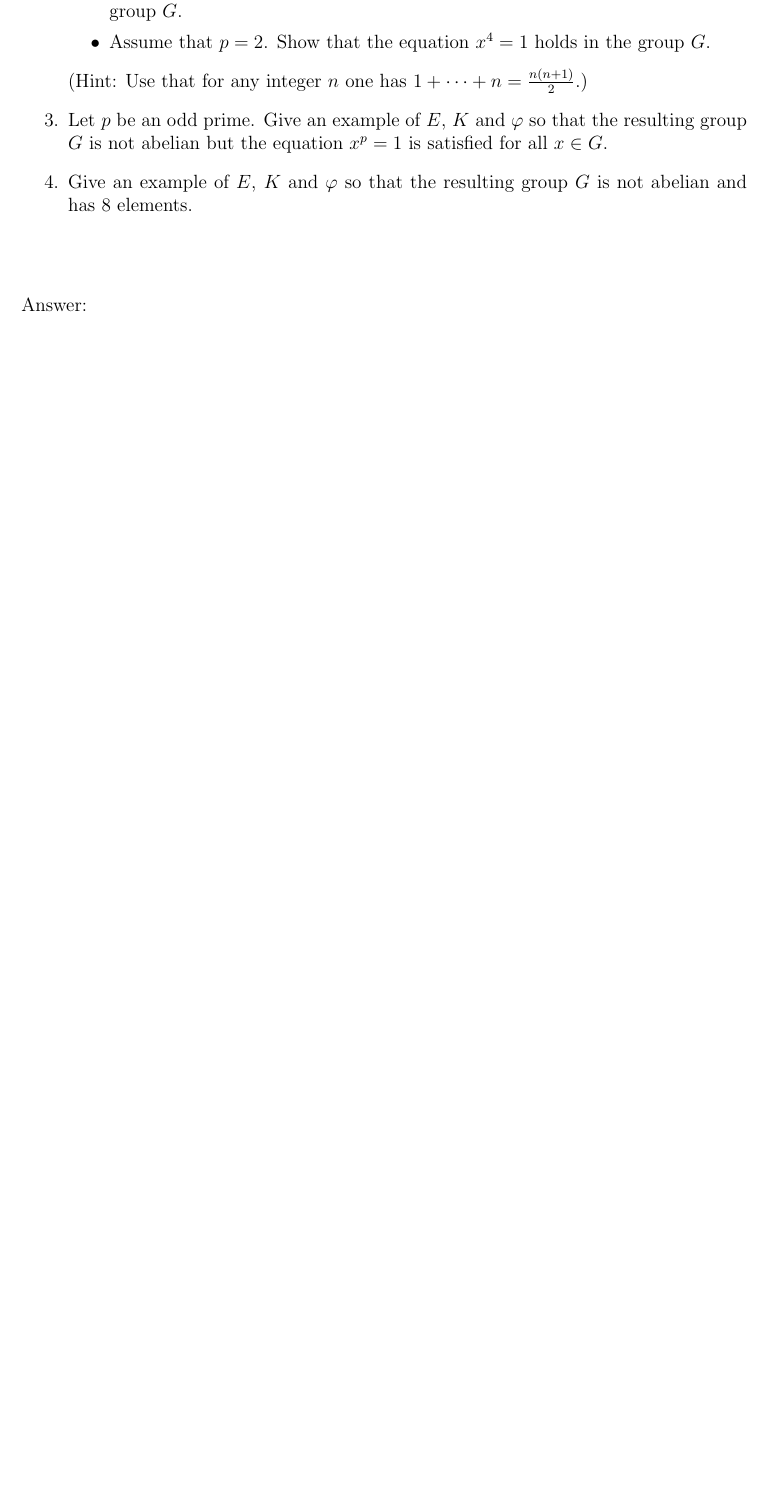
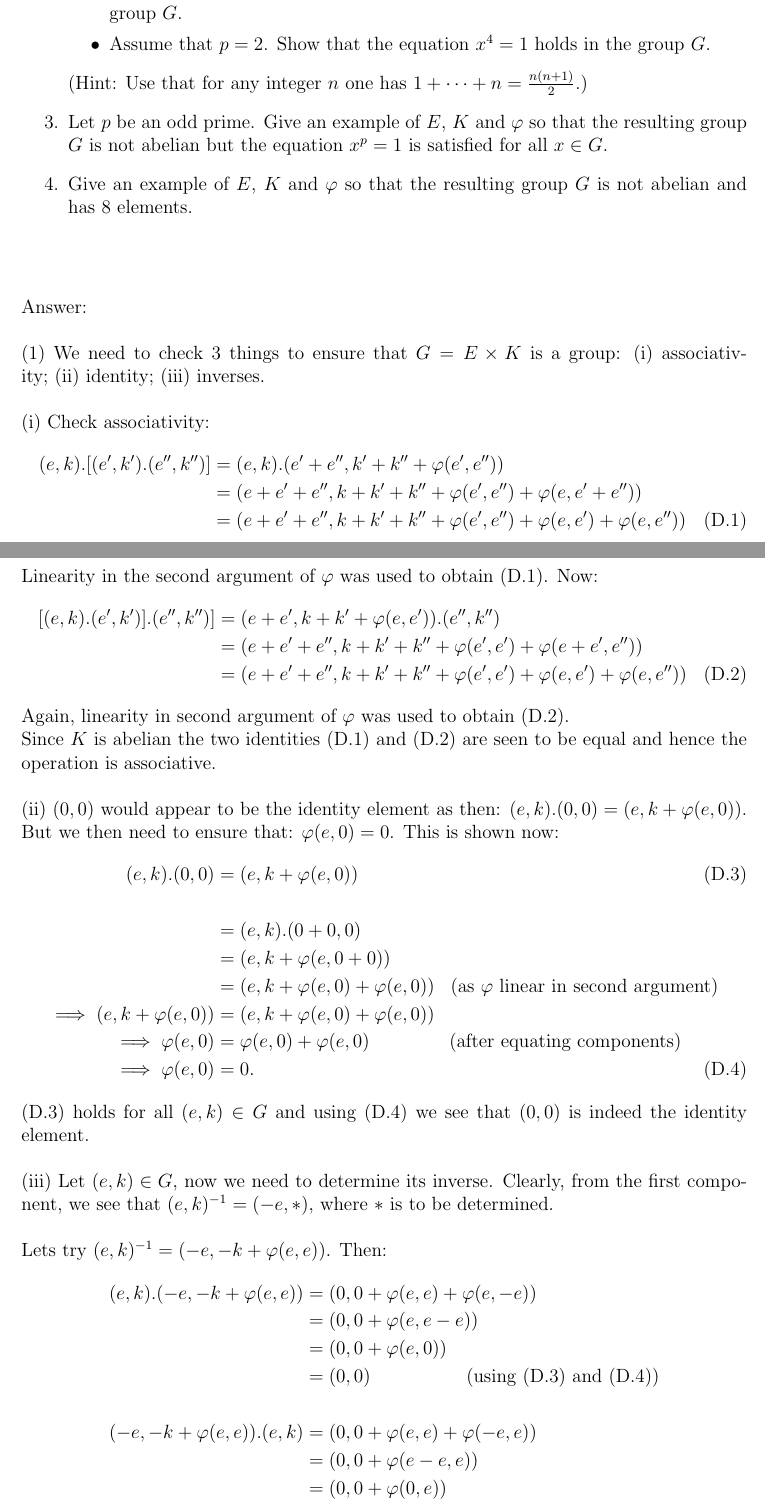
Before and after one commit to Mark12481632/Latex, a LaTeX document (Algebra/Algebra_WK_2_EX.tex): part of page 5 of 5 before the commit and two parts of pages 5 and 6 of 7 after it, the two joined at a grey line, cut so that both start at the same text, the shorter picture padded with empty space. Compiled offline with pdfLaTeX.

Commit message:
Algebra WK-2 Question D work some.

```diff
--- a/Algebra/Algebra_WK_2_EX.tex
+++ b/Algebra/Algebra_WK_2_EX.tex
@@ -153,3 +153,47 @@ $1+\cdots+n=\frac{n(n+1)}{2}$.)
 \noindent
 Answer:\\
 \\
+(1) We need to check 3 things to ensure that $G=E \times K$ is a group: (i) associativity; (ii) identity; (iii) inverses.\\
+\\
+(i) Check associativity:
+\begin{align*}
+  (e,k).[(e',k').(e'', k'')] &= (e,k).(e'+e'', k'+k''+ \varphi(e',e'')) \\
+  &= (e+e'+e'', k+k'+k'' + \varphi(e',e'') + \varphi(e,e'+e'')) \\
+  &= (e+e'+e'', k+k'+k'' + \varphi(e',e'') + \varphi(e,e') + \varphi(e,e'')) \tag{D.1}
+\end{align*}
+Linearity in the second argument of $\varphi$ was used to obtain (D.1).  Now:
+\begin{align*}
+  [(e,k).(e',k')].(e'', k'')] &= (e+e', k+k' + \varphi(e,e')).(e'', k'') \\
+  &= (e+e'+e'', k+k'+k'' + \varphi(e',e') + \varphi(e+e',e'')) \\
+  &= (e+e'+e'', k+k'+k'' + \varphi(e',e') + \varphi(e,e') + \varphi(e,e'')) \tag{D.2}
+\end{align*}
+Again, linearity in second argument of $\varphi$ was used to obtain (D.2).\\
+Since $K$ is abelian the two identities (D.1) and (D.2) are seen to be equal and hence the operation is associative.\\
+\\
+(ii) $(0,0)$ would appear to be the identity element as then: $(e,k).(0,0) = (e,k + \varphi(e,0))$.  But we then need to ensure that: $\varphi(e,0)=0$.  This is shown now:
+\begin{align*}
+  (e,k).(0, 0) &= (e,k + \varphi(e,0)) \tag{D.3}\\
+  \\
+  &= (e,k).(0 + 0, 0) \\
+  &=(e,k + \varphi(e,0 + 0)) \\
+  &=(e,k + \varphi(e,0) + \varphi(e,0)) \;\;\; \text{(as $\varphi$ linear in second argument)} \\
+ \implies (e,k + \varphi(e,0)) &= (e,k + \varphi(e,0) + \varphi(e,0)) \\
+ \implies \varphi(e,0) &= \varphi(e,0) + \varphi(e,0) \;\;\;\;\;\;\;\;\;\;\;\;\;\;\; \text{(after equating components)}\\
+ \implies \varphi(e,0) &= 0. \tag{D.4}
+\end{align*}
+(D.3) holds for all $(e,k) \in G$ and using (D.4) we see that $(0,0)$ is indeed the identity element.\\
+\\
+(iii) Let $(e,k) \in G$, now we need to determine its inverse.  Clearly, from the first component, we see that $(e,k)^{-1} = (-e, *)$, where $*$ is to be determined.\\
+\\
+Lets try $(e,k)^{-1} = (-e, -k + \varphi(e,e))$.  Then:
+\begin{align*}
+  (e,k).(-e,-k + \varphi(e,e)) &= (0, 0 + \varphi(e,e) + \varphi(e,-e)) \\
+  &= (0, 0 + \varphi(e,e-e)) \\
+  &= (0, 0 + \varphi(e,0)) \\
+  &= (0, 0) \;\;\;\;\;\;\;\;\;\;\;\;\;\;\;\;\;\; \text{(using (D.3) and (D.4))} \\
+  \\
+  (-e,-k + \varphi(e,e)).(e,k) &= (0, 0 + \varphi(e,e) + \varphi(-e,e)) \\
+  &= (0, 0 + \varphi(e-e,e)) \\
+  &= (0, 0 + \varphi(0,e)) \\
+  &= (0,0)
+\end{align*}
@@ -155,0 +205 @@ Answer:\\
+\newpage
```
Also changed, not shown: Algebra/Algebra_WK_2_EX.pdf, Algebra/Algebra_WK_2_EX.tex (38 more changed lines).
